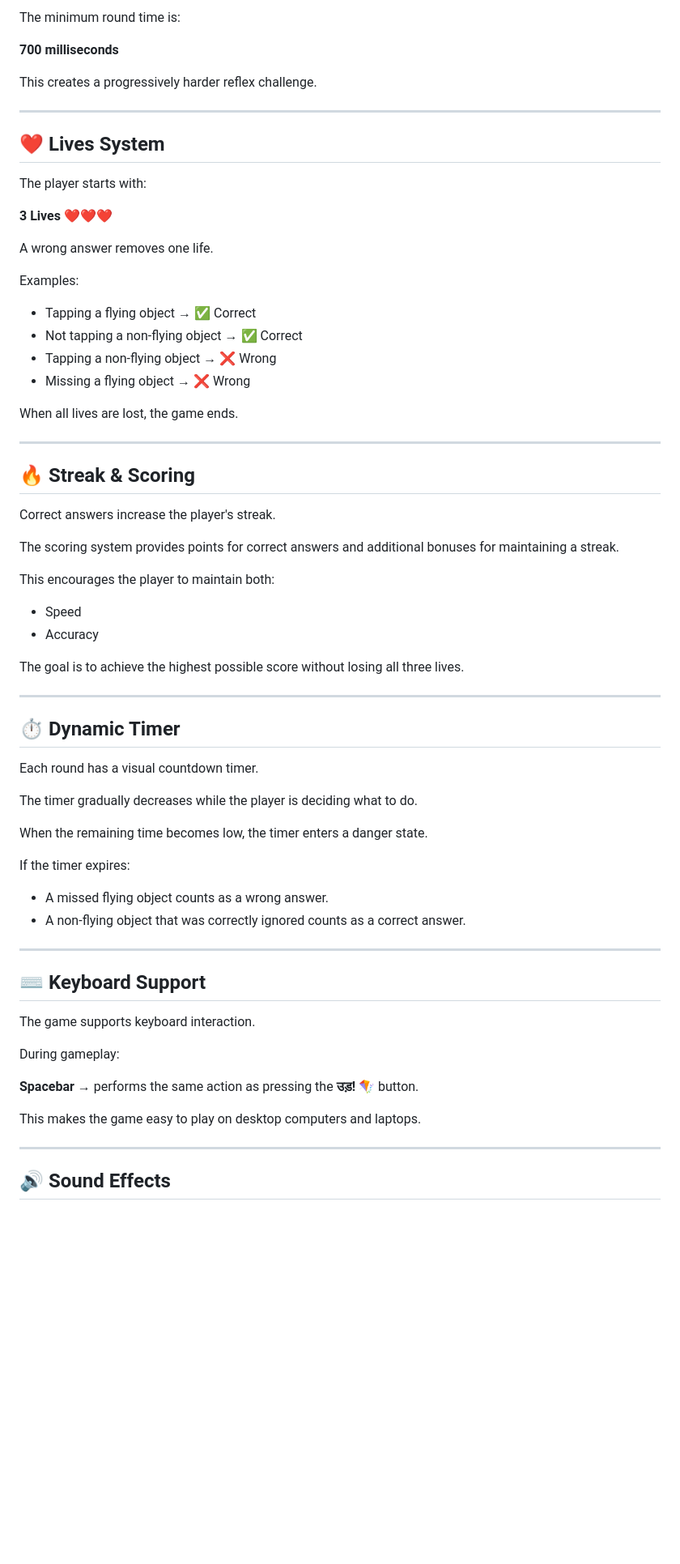
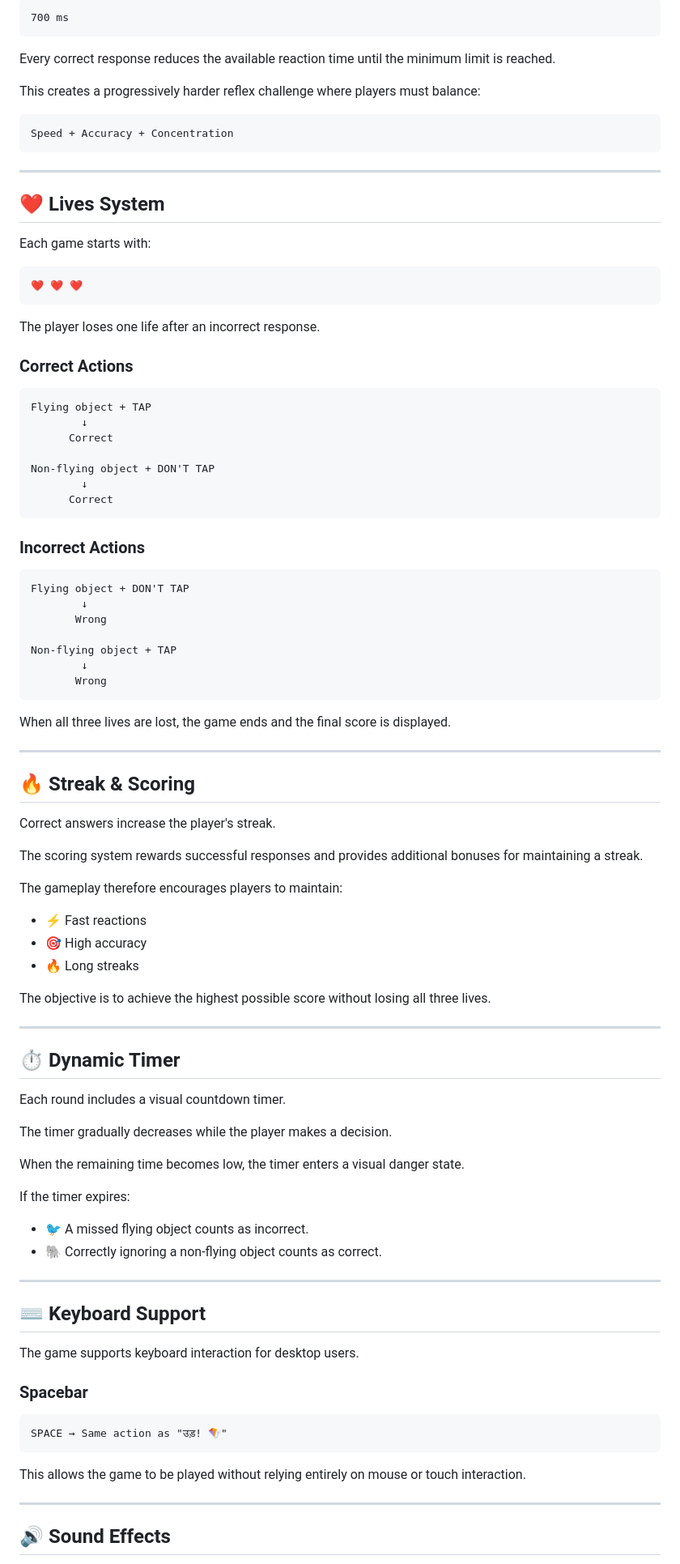
Before and after one commit to Shabab991/chidiya-udd, a Markdown page: README.md, the part around one of its changes. Shown at 81% size. GitHub-like rendering; blank space fills up the shorter version.

````diff
--- a/README.md
+++ b/README.md
@@ -99,28 +97,53 @@ The initial round time is:
 
-The minimum round time is:
+```text
+700 ms
+```
 
-**700 milliseconds**
+Every correct response reduces the available reaction time until the minimum limit is reached.
 
-This creates a progressively harder reflex challenge.
+This creates a progressively harder reflex challenge where players must balance:
+
+```text
+Speed + Accuracy + Concentration
+```
 
 ---
 
 ## ❤️ Lives System
 
-The player starts with:
+Each game starts with:
 
-**3 Lives ❤️❤️❤️**
+```text
+❤️ ❤️ ❤️
+```
 
-A wrong answer removes one life.
+The player loses one life after an incorrect response.
 
-Examples:
+### Correct Actions
 
-- Tapping a flying object → ✅ Correct
-- Not tapping a non-flying object → ✅ Correct
-- Tapping a non-flying object → ❌ Wrong
-- Missing a flying object → ❌ Wrong
+```text
+Flying object + TAP
+        ↓
+      Correct
 
-When all lives are lost, the game ends.
+Non-flying object + DON'T TAP
+        ↓
+      Correct
+```
+
+### Incorrect Actions
+
+```text
+Flying object + DON'T TAP
+        ↓
+       Wrong
+
+Non-flying object + TAP
+        ↓
+       Wrong
+```
+
+When all three lives are lost, the game ends and the final score is displayed.
 
 ---
 
@@ -128,41 +151,44 @@ When all lives are lost, the game ends.
 
 Correct answers increase the player's streak.
 
-The scoring system provides points for correct answers and additional bonuses for maintaining a streak.
+The scoring system rewards successful responses and provides additional bonuses for maintaining a streak.
 
-This encourages the player to maintain both:
+The gameplay therefore encourages players to maintain:
 
-- Speed
-- Accuracy
+* ⚡ Fast reactions
+* 🎯 High accuracy
+* 🔥 Long streaks
 
-The goal is to achieve the highest possible score without losing all three lives.
+The objective is to achieve the highest possible score without losing all three lives.
 
 ---
 
 ## ⏱️ Dynamic Timer
 
-Each round has a visual countdown timer.
+Each round includes a visual countdown timer.
 
-The timer gradually decreases while the player is deciding what to do.
+The timer gradually decreases while the player makes a decision.
 
-When the remaining time becomes low, the timer enters a danger state.
+When the remaining time becomes low, the timer enters a visual danger state.
 
 If the timer expires:
 
-- A missed flying object counts as a wrong answer.
-- A non-flying object that was correctly ignored counts as a correct answer.
+* 🐦 A missed flying object counts as incorrect.
+* 🐘 Correctly ignoring a non-flying object counts as correct.
 
 ---
 
 ## ⌨️ Keyboard Support
 
-The game supports keyboard interaction.
+The game supports keyboard interaction for desktop users.
 
-During gameplay:
+### Spacebar
 
-**Spacebar** → performs the same action as pressing the **उड़! 🪁** button.
+```text
+SPACE → Same action as "उड़! 🪁"
+```
 
-This makes the game easy to play on desktop computers and laptops.
+This allows the game to be played without relying entirely on mouse or touch interaction.
 
 ---
 
````
Also changed, not shown: other parts of README.md (+302 -124 lines).
